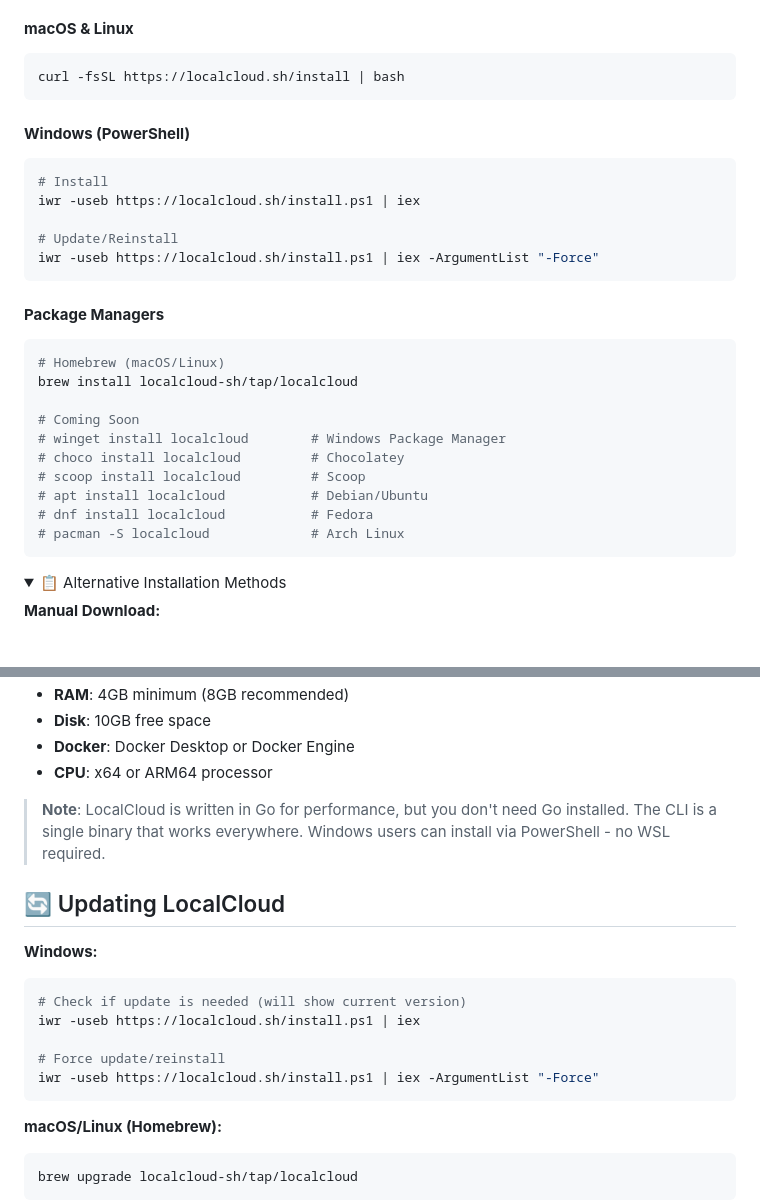
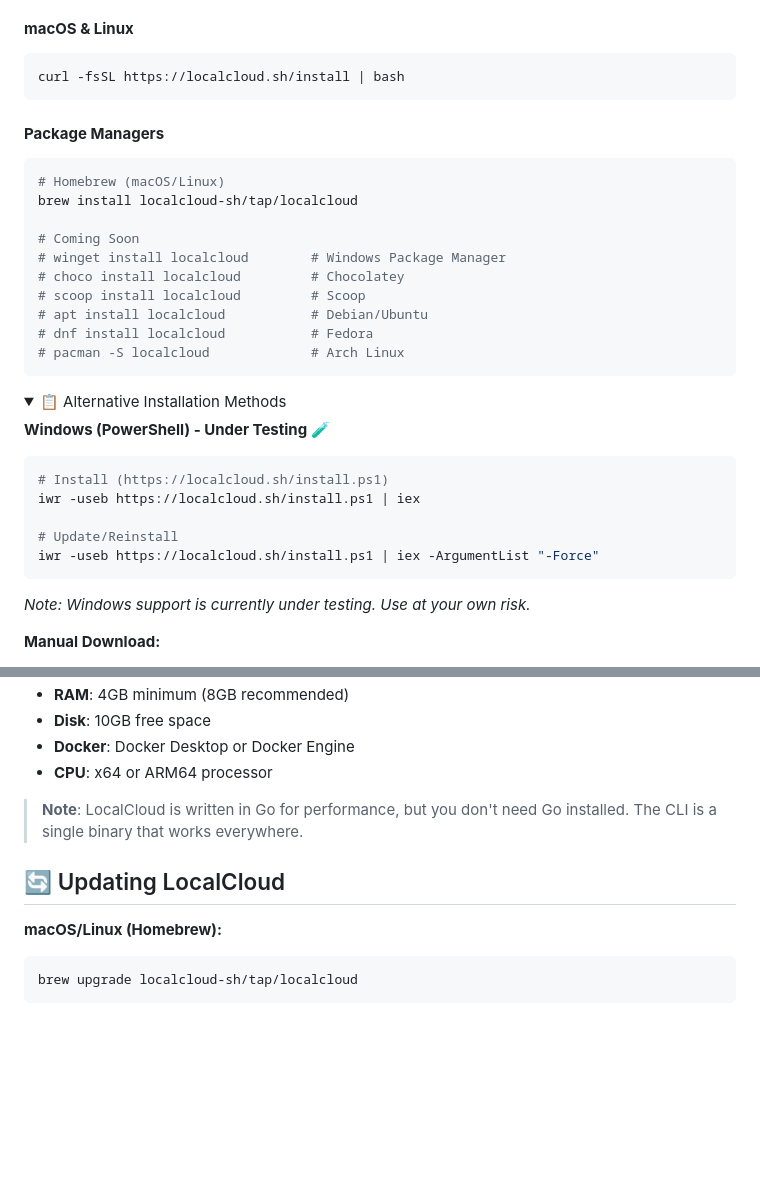
Before and after one commit to localcloud-sh/localcloud, a Markdown page: README.md, 2 parts joined by grey strips. Rendered like a GitHub page; folded sections open; blank space fills up the shorter version.

Commit message:
Hide Windows support as under testing
- Move Windows install to Alternative Methods with warning
- Comment out Windows sections in README
- Add TODO comments for easy re-enabling
- Keep URLs visible for testing

🤖 Generated with [Claude Code](https://claude.ai/code)

Co-Authored-By: Claude <noreply@anthropic.com>

````diff
--- a/README.md
+++ b/README.md
@@ -41,6 +41,7 @@ Choose your platform for one-command installation:
 curl -fsSL https://localcloud.sh/install | bash
 ```
 
+<!-- TODO: Enable when Windows is ready
 #### **Windows (PowerShell)**
 ```powershell
 # Install
@@ -49,6 +50,7 @@ iwr -useb https://localcloud.sh/install.ps1 | iex
 # Update/Reinstall
 iwr -useb https://localcloud.sh/install.ps1 | iex -ArgumentList "-Force"
 ```
+-->
 
 #### **Package Managers**
 ```bash
@@ -66,6 +68,16 @@ brew install localcloud-sh/tap/localcloud
 
 <details>
 <summary>📋 Alternative Installation Methods</summary>
+
+**Windows (PowerShell) - Under Testing 🧪**
+```powershell
+# Install (https://localcloud.sh/install.ps1)
+iwr -useb https://localcloud.sh/install.ps1 | iex
+
+# Update/Reinstall
+iwr -useb https://localcloud.sh/install.ps1 | iex -ArgumentList "-Force"
+```
+*Note: Windows support is currently under testing. Use at your own risk.*
 
 **Manual Download:**
 1. Download latest release from [GitHub Releases](https://github.com/localcloud-sh/localcloud/releases)
@@ -276,10 +288,11 @@ LocalCloud Project Structure:
 - **Docker**: Docker Desktop or Docker Engine
 - **CPU**: x64 or ARM64 processor
 
-> **Note**: LocalCloud is written in Go for performance, but you don't need Go installed. The CLI is a single binary that works everywhere. Windows users can install via PowerShell - no WSL required.
+> **Note**: LocalCloud is written in Go for performance, but you don't need Go installed. The CLI is a single binary that works everywhere.
 
 ## 🔄 Updating LocalCloud
 
+<!-- TODO: Enable when Windows is ready
 **Windows:**
 ```powershell
 # Check if update is needed (will show current version)
@@ -288,6 +301,7 @@ iwr -useb https://localcloud.sh/install.ps1 | iex
 # Force update/reinstall
 iwr -useb https://localcloud.sh/install.ps1 | iex -ArgumentList "-Force"
 ```
+-->
 
 **macOS/Linux (Homebrew):**
 ```bash
````
Also changed, not shown: other parts of README.md (+1 -1 lines).
